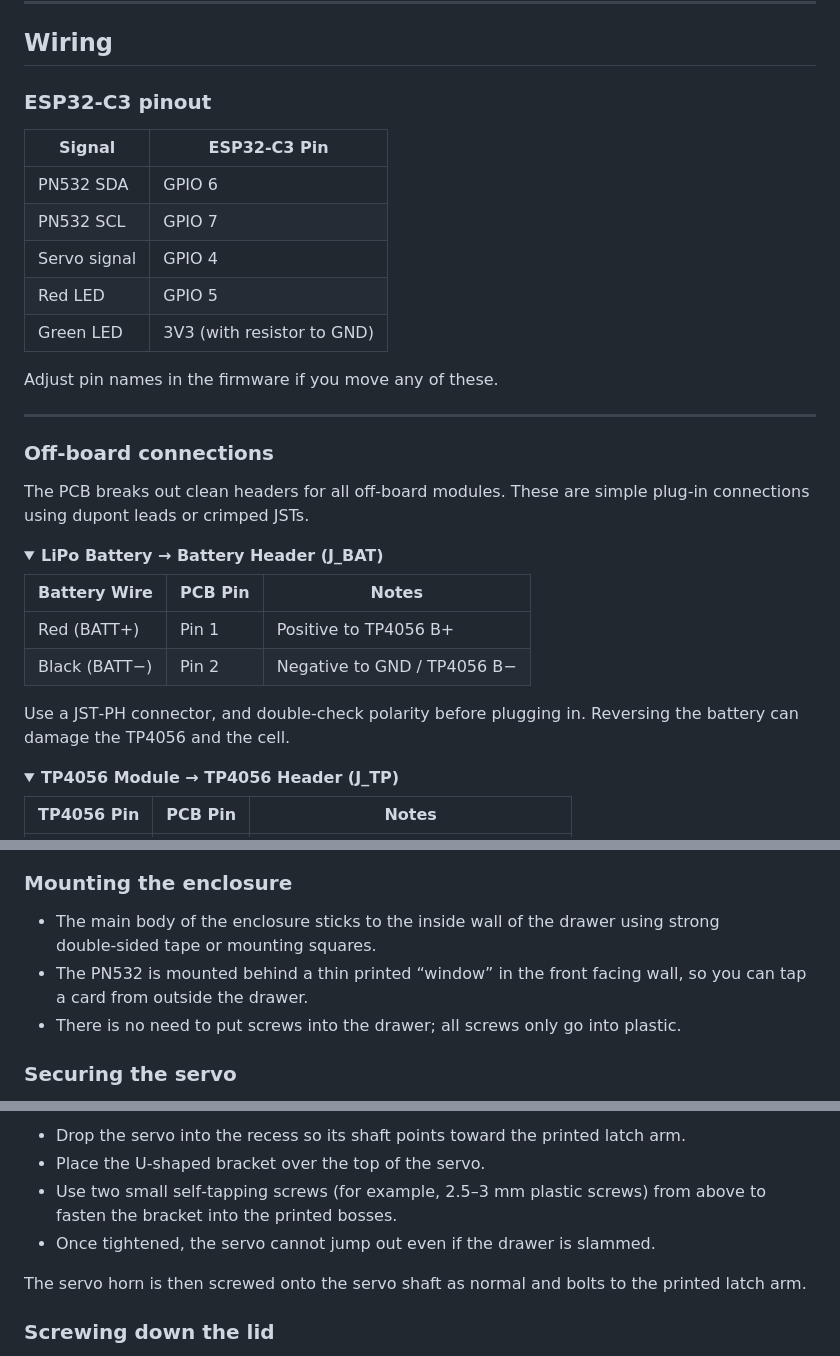
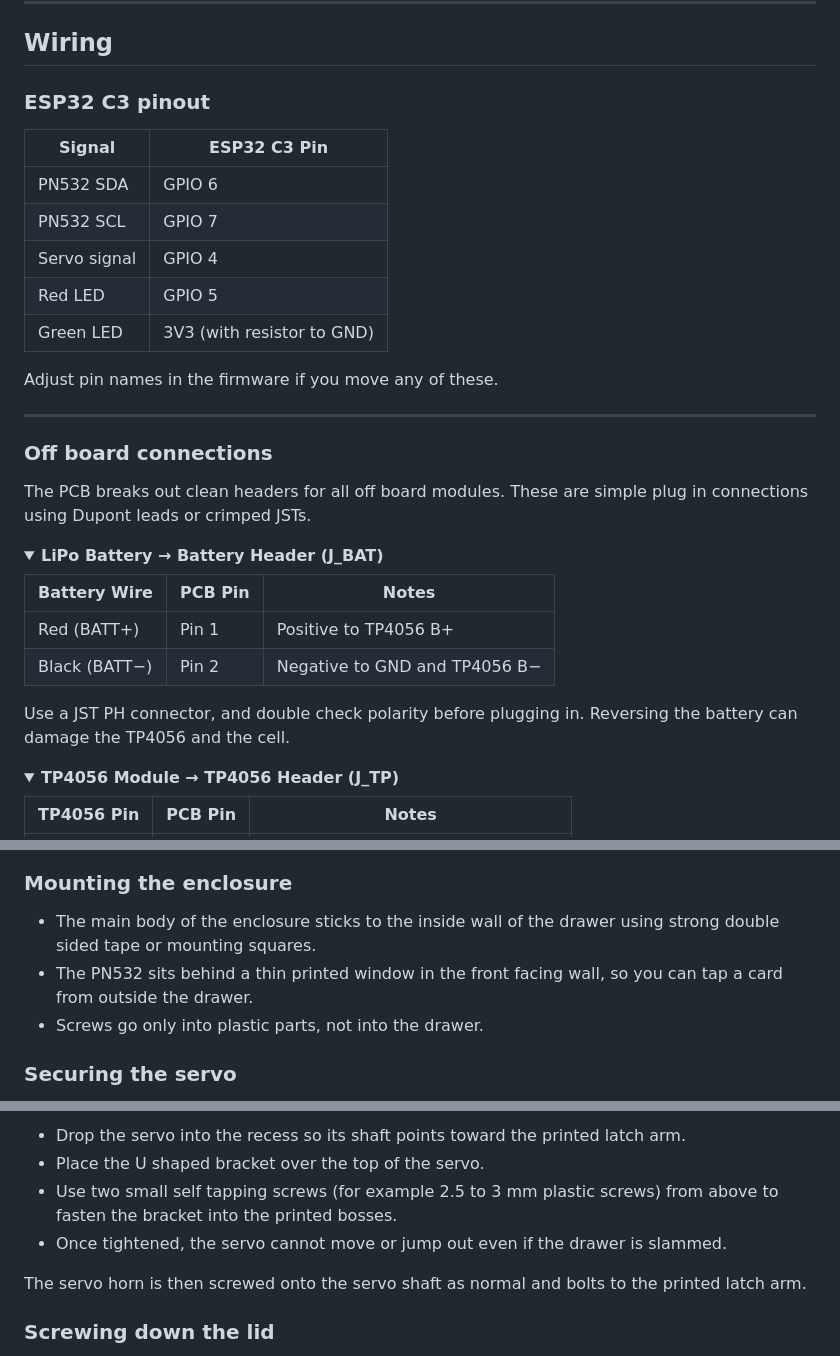
Before and after one commit to ata-crtl/rfid-drawer-lock, a Markdown page: README.md, 3 parts joined by grey strips. Rendered like a GitHub page; folded sections open.

```diff
--- a/README.md
+++ b/README.md
@@ -83,9 +77,9 @@ Place the PCB so the slide switch and LEDs line up with the cut‑outs in the pr
 
 ## Wiring
 
-### ESP32‑C3 pinout
+### ESP32 C3 pinout
 
-| Signal       | ESP32‑C3 Pin |
+| Signal       | ESP32 C3 Pin |
 |------------- |-------------|
 | PN532 SDA    | GPIO 6      |
 | PN532 SCL    | GPIO 7      |
@@ -97,9 +91,9 @@ Adjust pin names in the firmware if you move any of these.
 
 ---
 
-### Off‑board connections
+### Off board connections
 
-The PCB breaks out clean headers for all off‑board modules. These are simple plug‑in connections using dupont leads or crimped JSTs.
+The PCB breaks out clean headers for all off board modules. These are simple plug in connections using Dupont leads or crimped JSTs.
 
 <details>
   <summary><strong>LiPo Battery → Battery Header (J_BAT)</strong></summary>
@@ -107,9 +101,9 @@ The PCB breaks out clean headers for all off‑board modules. These are simple p
 | Battery Wire | PCB Pin | Notes                              |
 |--------------|---------|------------------------------------|
 | Red (BATT+)  | Pin 1   | Positive to TP4056 B+              |
-| Black (BATT−)| Pin 2   | Negative to GND / TP4056 B−        |
+| Black (BATT−)| Pin 2   | Negative to GND and TP4056 B−      |
 
-Use a JST‑PH connector, and double‑check polarity before plugging in. Reversing the battery can damage the TP4056 and the cell.
+Use a JST PH connector, and double check polarity before plugging in. Reversing the battery can damage the TP4056 and the cell.
 </details>
 
 <details>
@@ -162,8 +154,8 @@ The whole assembly is designed to work in a tight drawer, with no drilling into
 ### Mounting the enclosure
 
-- The main body of the enclosure sticks to the inside wall of the drawer using strong double‑sided tape or mounting squares.
-- The PN532 is mounted behind a thin printed “window” in the front facing wall, so you can tap a card from outside the drawer.
-- There is no need to put screws into the drawer; all screws only go into plastic.
+- The main body of the enclosure sticks to the inside wall of the drawer using strong double sided tape or mounting squares.
+- The PN532 sits behind a thin printed window in the front facing wall, so you can tap a card from outside the drawer.
+- Screws go only into plastic parts, not into the drawer.
 
 ### Securing the servo
 
@@ -174,7 +164,7 @@ Inside the enclosure, the SG90 sits in a printed pocket and is clamped down by a
 - Drop the servo into the recess so its shaft points toward the printed latch arm.
-- Place the U‑shaped bracket over the top of the servo.
-- Use two small self‑tapping screws (for example, 2.5–3 mm plastic screws) from above to fasten the bracket into the printed bosses.
-- Once tightened, the servo cannot jump out even if the drawer is slammed.
+- Place the U shaped bracket over the top of the servo.
+- Use two small self tapping screws (for example 2.5 to 3 mm plastic screws) from above to fasten the bracket into the printed bosses.
+- Once tightened, the servo cannot move or jump out even if the drawer is slammed.
 
 The servo horn is then screwed onto the servo shaft as normal and bolts to the printed latch arm.
 
```
Also changed, not shown: other parts of README.md (+29 -40 lines).
